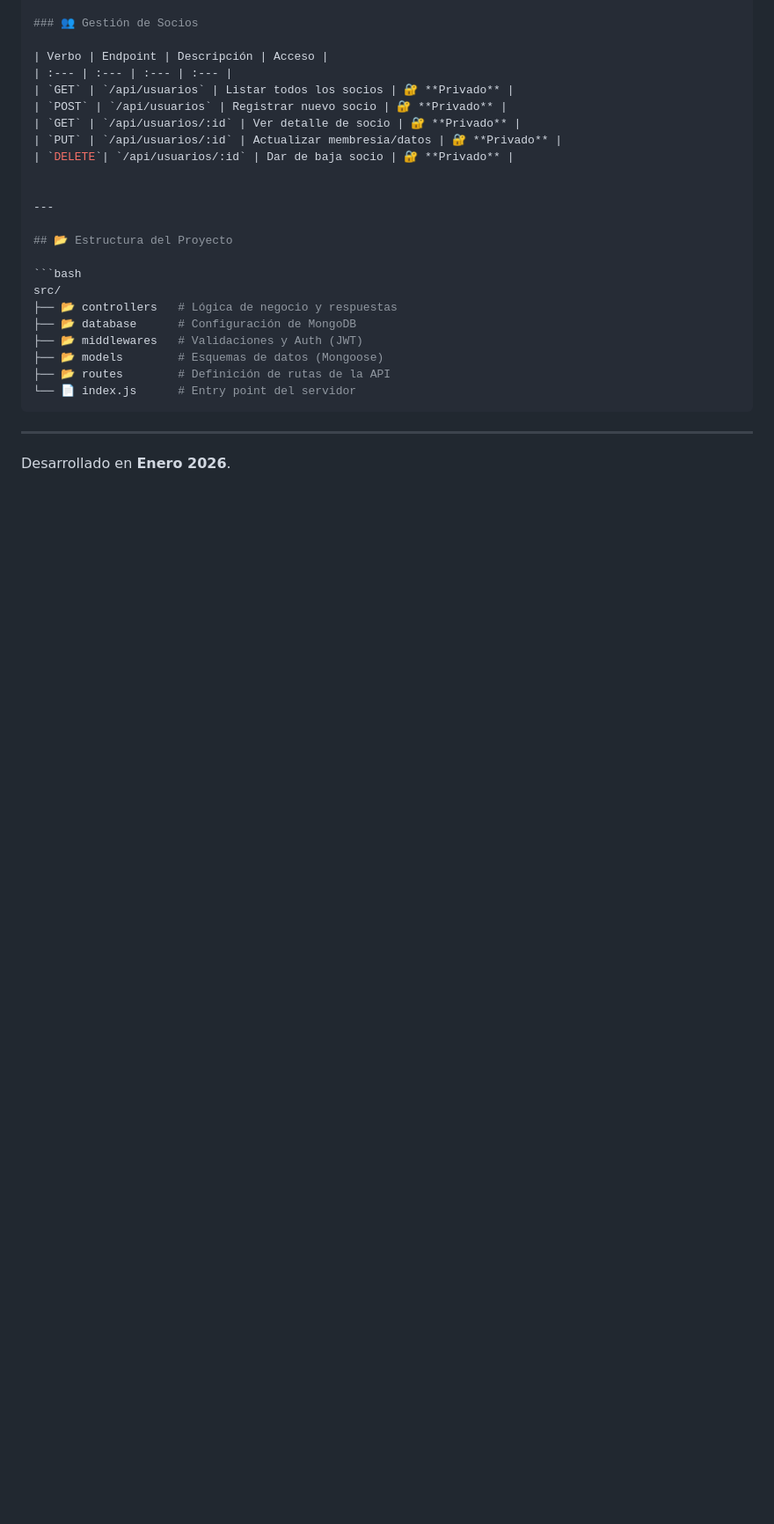
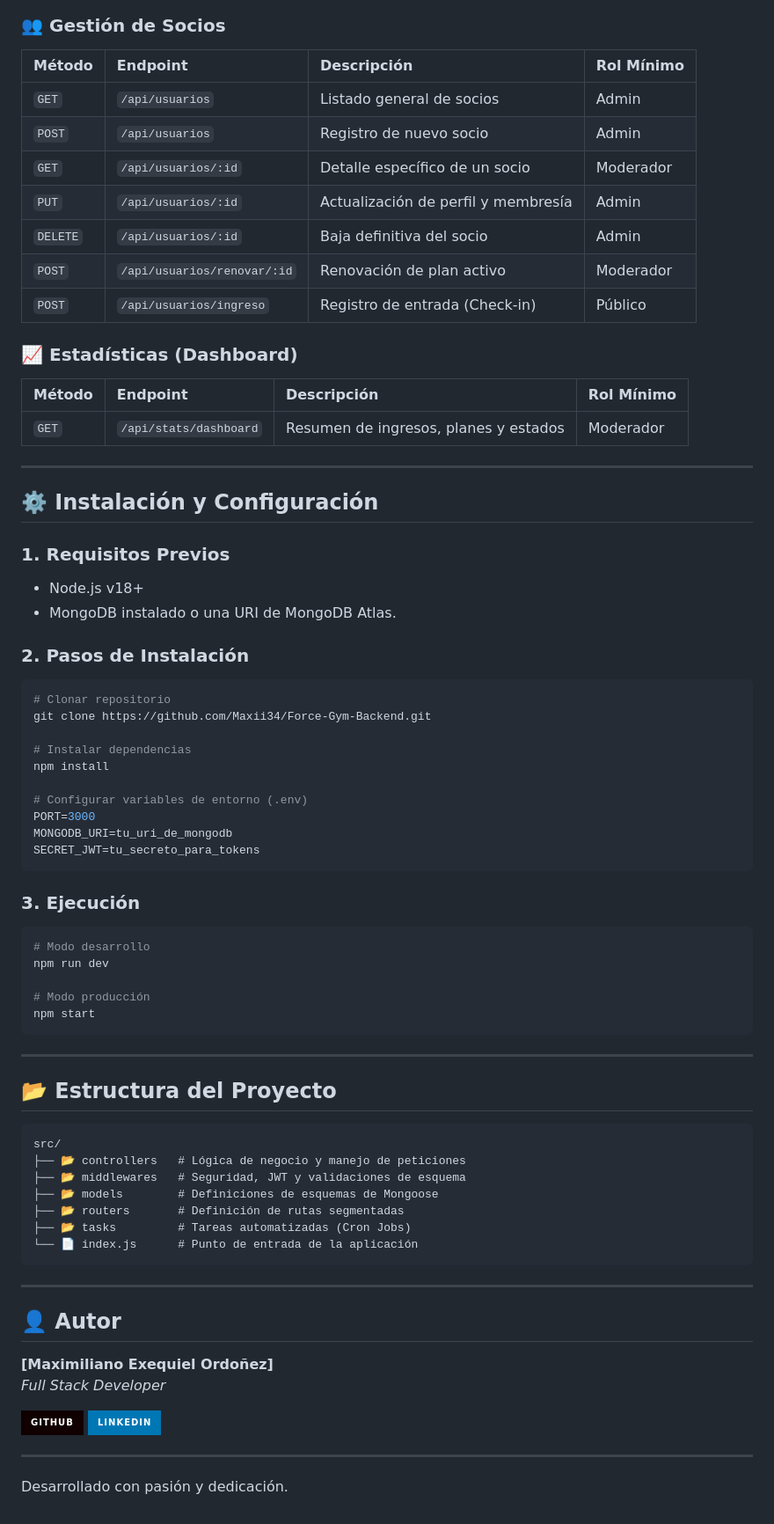
Before and after one commit to Maxii34/Force-Gym-Backend, a Markdown page: README.md, the part around one of its changes. Shown at 88% size. Drawn GitHub-style; badges without logos; blank space fills up the shorter version.

`````diff
--- a/README.md
+++ b/README.md
@@ -86,27 +60,74 @@ cd forcegim-backend
 
 ### 👥 Gestión de Socios
+| Método | Endpoint | Descripción | Rol Mínimo |
+| :--- | :--- | :--- | :--- |
+| `GET` | `/api/usuarios` | Listado general de socios | Admin |
+| `POST` | `/api/usuarios` | Registro de nuevo socio | Admin |
+| `GET` | `/api/usuarios/:id` | Detalle específico de un socio | Moderador |
+| `PUT` | `/api/usuarios/:id` | Actualización de perfil y membresía | Admin |
+| `DELETE` | `/api/usuarios/:id` | Baja definitiva del socio | Admin |
+| `POST` | `/api/usuarios/renovar/:id`| Renovación de plan activo | Moderador |
+| `POST` | `/api/usuarios/ingreso` | Registro de entrada (Check-in) | Público |
 
-| Verbo | Endpoint | Descripción | Acceso |
+### 📈 Estadísticas (Dashboard)
+| Método | Endpoint | Descripción | Rol Mínimo |
 | :--- | :--- | :--- | :--- |
-| `GET` | `/api/usuarios` | Listar todos los socios | 🔐 **Privado** |
-| `POST` | `/api/usuarios` | Registrar nuevo socio | 🔐 **Privado** |
-| `GET` | `/api/usuarios/:id` | Ver detalle de socio | 🔐 **Privado** |
-| `PUT` | `/api/usuarios/:id` | Actualizar membresía/datos | 🔐 **Privado** |
-| `DELETE`| `/api/usuarios/:id` | Dar de baja socio | 🔐 **Privado** |
+| `GET` | `/api/stats/dashboard` | Resumen de ingresos, planes y estados | Moderador |
 
+---
+
+## ⚙️ Instalación y Configuración
+
+### 1. Requisitos Previos
+- Node.js v18+
+- MongoDB instalado o una URI de MongoDB Atlas.
+
+### 2. Pasos de Instalación
+```bash
+# Clonar repositorio
+git clone https://github.com/Maxii34/Force-Gym-Backend.git
+
+# Instalar dependencias
+npm install
+
+# Configurar variables de entorno (.env)
+PORT=3000
+MONGODB_URI=tu_uri_de_mongodb
+SECRET_JWT=tu_secreto_para_tokens
+```
+
+### 3. Ejecución
+```bash
+# Modo desarrollo
+npm run dev
+
+# Modo producción
+npm start
+```
 
 ---
 
 ## 📂 Estructura del Proyecto
 
-```bash
+```text
 src/
-├── 📂 controllers   # Lógica de negocio y respuestas
-├── 📂 database      # Configuración de MongoDB
-├── 📂 middlewares   # Validaciones y Auth (JWT)
-├── 📂 models        # Esquemas de datos (Mongoose)
-├── 📂 routes        # Definición de rutas de la API
-└── 📄 index.js      # Entry point del servidor
-````
+├── 📂 controllers   # Lógica de negocio y manejo de peticiones
+├── 📂 middlewares   # Seguridad, JWT y validaciones de esquema
+├── 📂 models        # Definiciones de esquemas de Mongoose
+├── 📂 routers       # Definición de rutas segmentadas
+├── 📂 tasks         # Tareas automatizadas (Cron Jobs)
+└── 📄 index.js      # Punto de entrada de la aplicación
+```
+
 ---
-Desarrollado en **Enero 2026**.
+
+## 👤 Autor
+
+**[Maximiliano Exequiel Ordoñez]**
+*Full Stack Developer*
+
+[![GitHub](https://img.shields.io/badge/GitHub-100000?style=for-the-badge&logo=github&logoColor=white)](https://github.com/Maxii34)
+[![LinkedIn](https://img.shields.io/badge/LinkedIn-0077B5?style=for-the-badge&logo=linkedin&logoColor=white)](https://www.linkedin.com/in/tu-usuario)
+
+---
+Desarrollado con pasión y dedicación.
`````
Also changed, not shown: other parts of README.md (+33 -59 lines).
